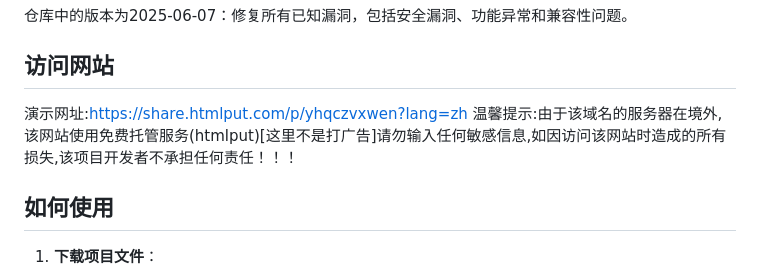
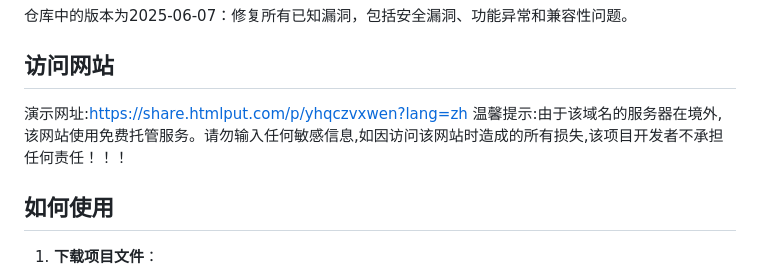
Before and after one commit to Twilightsnow2009/ZhongZhao2025, a Markdown page: README.md, the part around the change. GitHub-like rendering.

```diff
--- a/README.md
+++ b/README.md
@@ -16,7 +16,7 @@
 
 ## 访问网站
 演示网址:https://share.htmlput.com/p/yhqczvxwen?lang=zh
-温馨提示:由于该域名的服务器在境外,该网站使用免费托管服务(htmlput)[这里不是打广告]请勿输入任何敏感信息,如因访问该网站时造成的所有损失,该项目开发者不承担任何责任！！！
+温馨提示:由于该域名的服务器在境外,该网站使用免费托管服务。请勿输入任何敏感信息,如因访问该网站时造成的所有损失,该项目开发者不承担任何责任！！！
 
 ## 如何使用
 1. **下载项目文件**：
```
